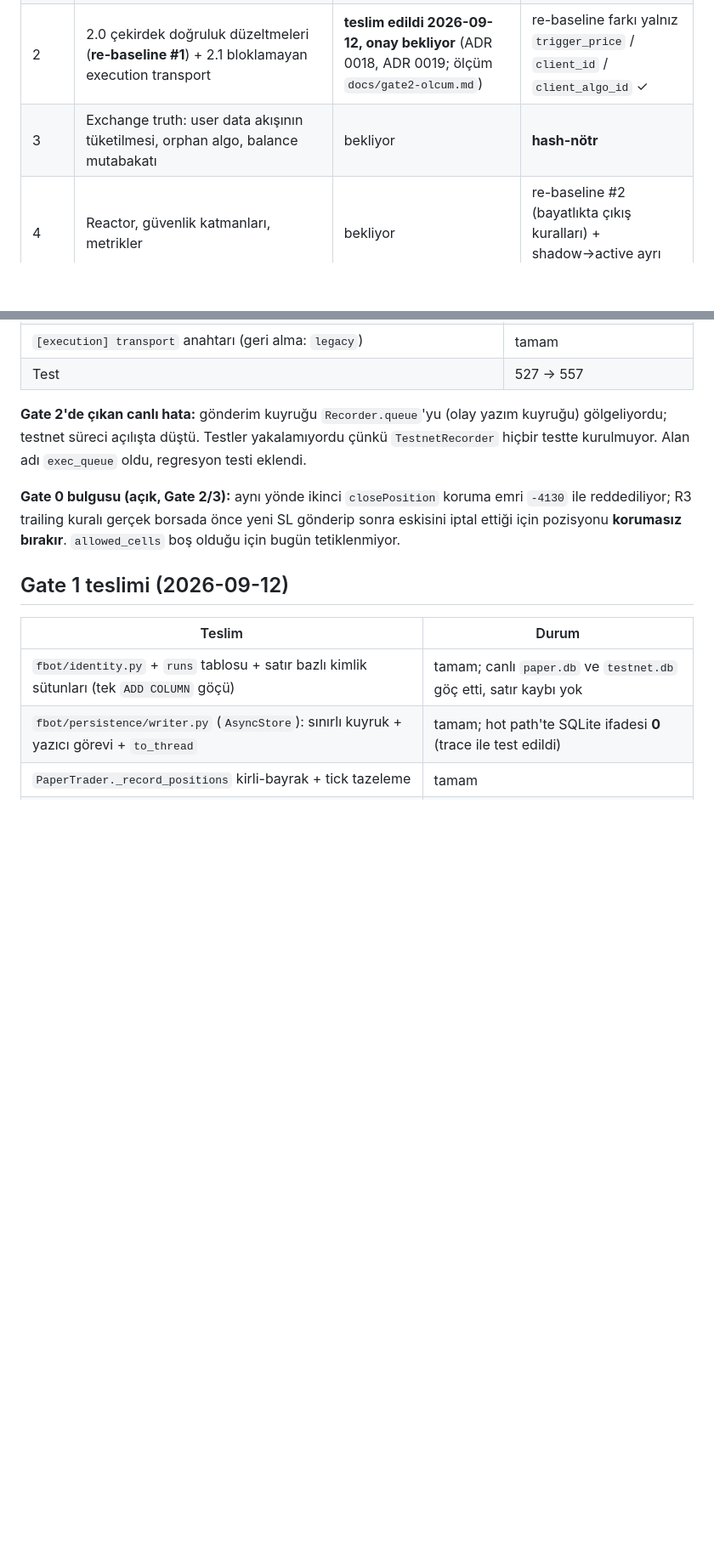
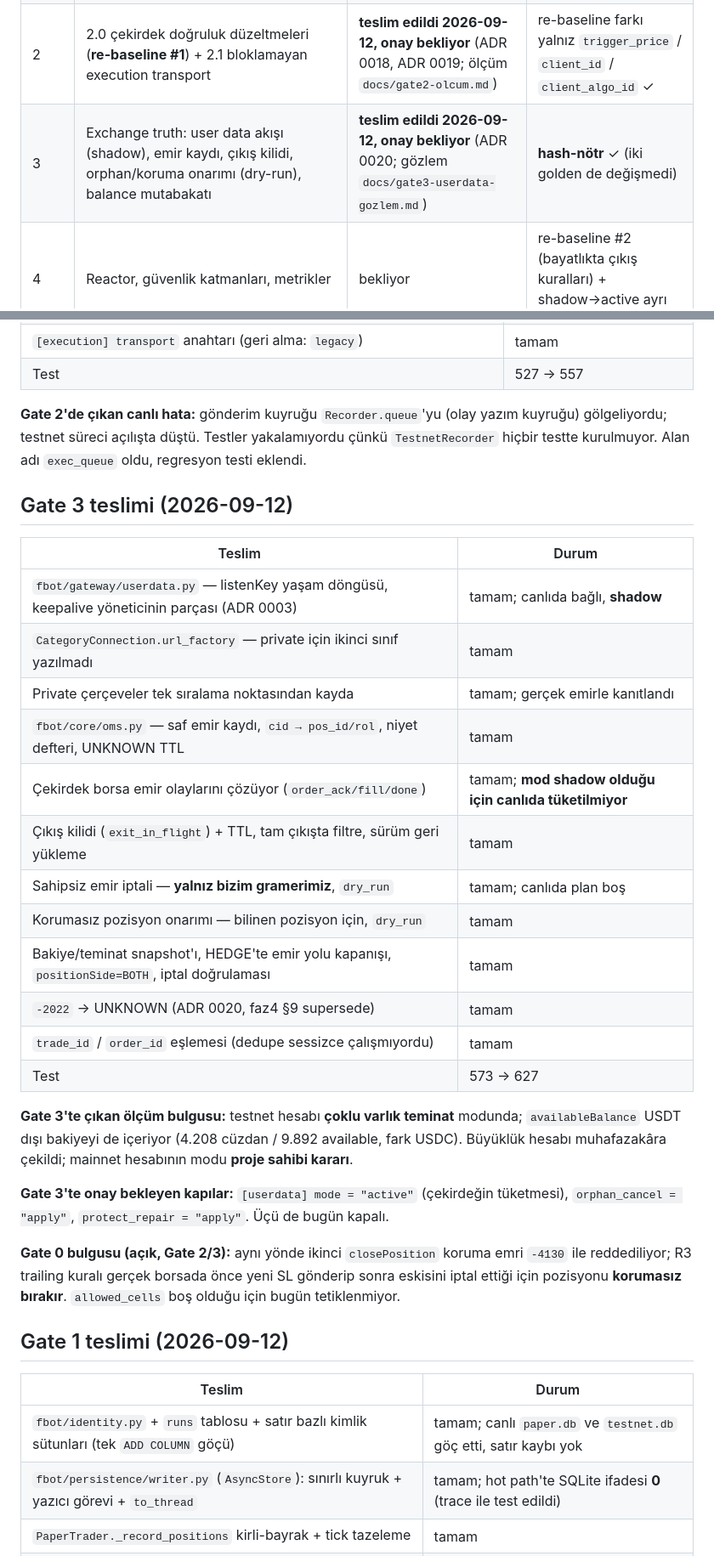
Before and after one commit to kcelikk/traders, a Markdown page: docs/PHASE.md, 2 parts joined by grey strips. Shown at 85% size. Drawn GitHub-style; blank space fills up the shorter version.

Commit message:
Gate 3 faz tablosu ve CLAUDE.md güncellemesi
docs/PHASE.md: Gate 3 teslim tablosu, çoklu varlık teminat bulgusu, onay bekleyen üç kapı
(userdata active, orphan_cancel apply, protect_repair apply).

Co-Authored-By: Claude Opus 5 (1M context) <noreply@anthropic.com>
Claude-Session: https://claude.ai/code/session_011QSUmyoTQWboMH28ZWPpfW

```diff
--- a/docs/PHASE.md
+++ b/docs/PHASE.md
@@ -25,7 +25,7 @@ değişmez.
 | 0 | Test harness, golden baseline, benchmark kapısı, testnet davranış doğrulaması | **KAPANDI** 2026-09-12 (`docs/binance-api-gate0-dogrulama.md`) | golden + bench baseline sabitlendi; `fbot/` değişmedi |
 | 1 | Veri yolu ve kimlik: koşu kimliği, asenkron kalıcılık, rol bazlı stream profilleri | **teslim edildi 2026-09-12, proje sahibi onayı bekliyor** (ADR 0017, ölçüm `docs/gate1-olcum.md`) | **hash-nötr**: golden hash değişmedi ✓ |
 | 2 | 2.0 çekirdek doğruluk düzeltmeleri (**re-baseline #1**) + 2.1 bloklamayan execution transport | **teslim edildi 2026-09-12, onay bekliyor** (ADR 0018, ADR 0019; ölçüm `docs/gate2-olcum.md`) | re-baseline farkı yalnız `trigger_price` / `client_id` / `client_algo_id` ✓ |
-| 3 | Exchange truth: user data akışının tüketilmesi, orphan algo, balance mutabakatı | bekliyor | **hash-nötr** |
+| 3 | Exchange truth: user data akışı (shadow), emir kaydı, çıkış kilidi, orphan/koruma onarımı (dry-run), balance mutabakatı | **teslim edildi 2026-09-12, onay bekliyor** (ADR 0020; gözlem `docs/gate3-userdata-gozlem.md`) | **hash-nötr** ✓ (iki golden de değişmedi) |
 | 4 | Reactor, güvenlik katmanları, metrikler | bekliyor | re-baseline #2 (bayatlıkta çıkış kuralları) + shadow→active ayrı onay |
 | 5 | Strateji platformu: kayıt, versiyonlama, replay→paper→testnet→live terfi | bekliyor | — |
 
@@ -49,6 +49,30 @@ değişmez.
 **Gate 2'de çıkan canlı hata:** gönderim kuyruğu `Recorder.queue`'yu (olay yazım kuyruğu)
 gölgeliyordu; testnet süreci açılışta düştü. Testler yakalamıyordu çünkü `TestnetRecorder` hiçbir
 testte kurulmuyor. Alan adı `exec_queue` oldu, regresyon testi eklendi.
+
+## Gate 3 teslimi (2026-09-12)
+
+| Teslim | Durum |
+|---|---|
+| `fbot/gateway/userdata.py` — listenKey yaşam döngüsü, keepalive yöneticinin parçası (ADR 0003) | tamam; canlıda bağlı, **shadow** |
+| `CategoryConnection.url_factory` — private için ikinci sınıf yazılmadı | tamam |
+| Private çerçeveler tek sıralama noktasından kayda | tamam; gerçek emirle kanıtlandı |
+| `fbot/core/oms.py` — saf emir kaydı, `cid → pos_id/rol`, niyet defteri, UNKNOWN TTL | tamam |
+| Çekirdek borsa emir olaylarını çözüyor (`order_ack/fill/done`) | tamam; **mod shadow olduğu için canlıda tüketilmiyor** |
+| Çıkış kilidi (`exit_in_flight`) + TTL, tam çıkışta filtre, sürüm geri yükleme | tamam |
+| Sahipsiz emir iptali — **yalnız bizim gramerimiz**, `dry_run` | tamam; canlıda plan boş |
+| Korumasız pozisyon onarımı — bilinen pozisyon için, `dry_run` | tamam |
+| Bakiye/teminat snapshot'ı, HEDGE'te emir yolu kapanışı, `positionSide=BOTH`, iptal doğrulaması | tamam |
+| `-2022` → UNKNOWN (ADR 0020, faz4 §9 supersede) | tamam |
+| `trade_id` / `order_id` eşlemesi (dedupe sessizce çalışmıyordu) | tamam |
+| Test | 573 → 627 |
+
+**Gate 3'te çıkan ölçüm bulgusu:** testnet hesabı **çoklu varlık teminat** modunda; `availableBalance`
+USDT dışı bakiyeyi de içeriyor (4.208 cüzdan / 9.892 available, fark USDC). Büyüklük hesabı
+muhafazakâra çekildi; mainnet hesabının modu **proje sahibi kararı**.
+
+**Gate 3'te onay bekleyen kapılar:** `[userdata] mode = "active"` (çekirdeğin tüketmesi),
+`orphan_cancel = "apply"`, `protect_repair = "apply"`. Üçü de bugün kapalı.
 
 **Gate 0 bulgusu (açık, Gate 2/3):** aynı yönde ikinci `closePosition` koruma emri `-4130` ile
 reddediliyor; R3 trailing kuralı gerçek borsada önce yeni SL gönderip sonra eskisini iptal ettiği
```
Also changed, not shown: CLAUDE.md (+3 -1 lines).
